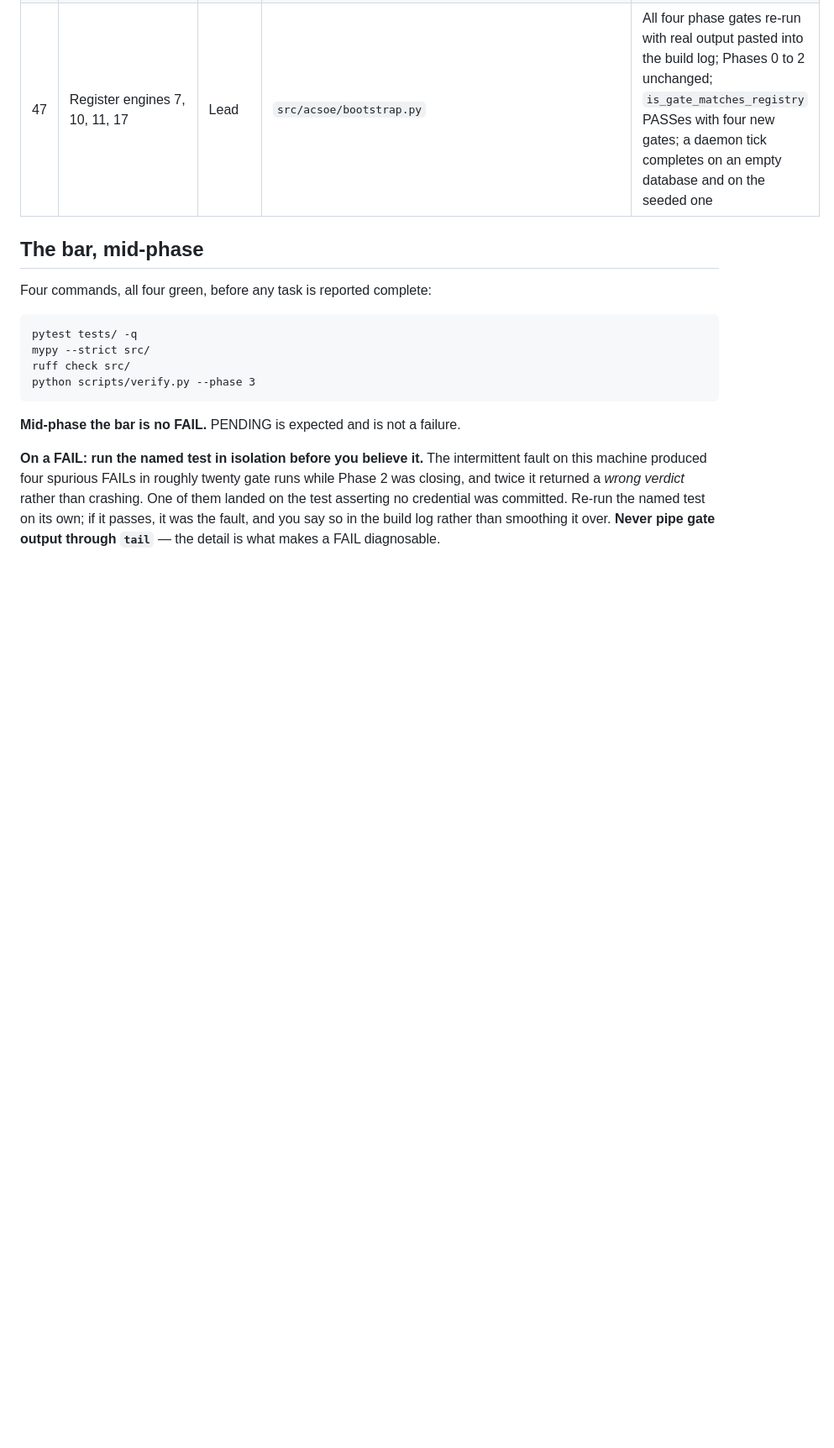
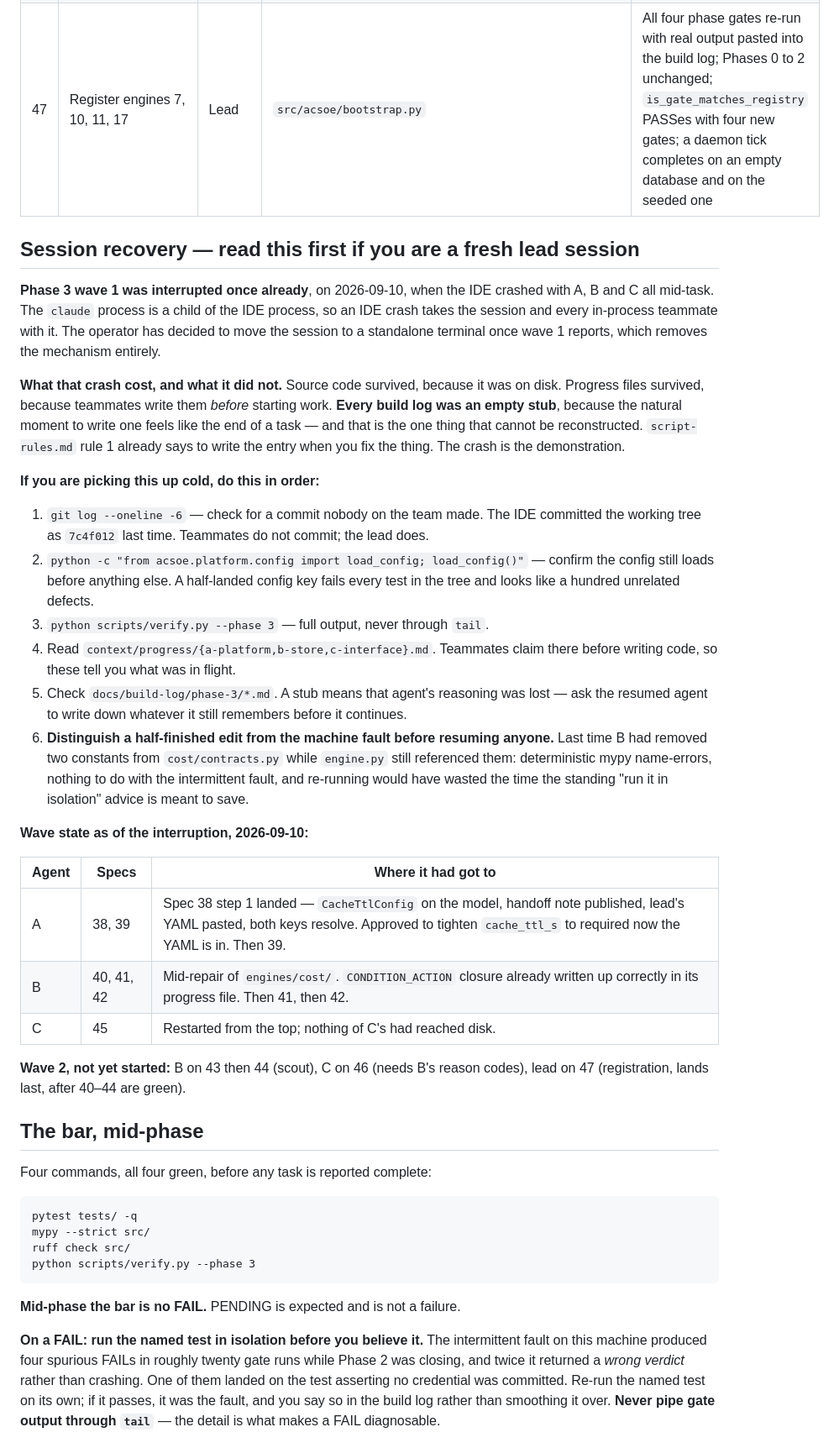
Before and after one commit to alqahtanis0001/ACSOE, a Markdown page: feature-specs/PHASE-3-TASKS.md, the part around the change. Shown at 84% size. Drawn GitHub-style; blank space fills up the shorter version.

Commit message:
docs: add a session-recovery section to the Phase 3 task list
The claude process is a child of the IDE process, so an IDE crash takes the
session and every in-process teammate with it. It did on 2026-09-10 with all
three agents mid-task.

Source and progress files survived that crash; every build log was an empty
stub, which is the one thing that cannot be reconstructed. Records the
recovery order a cold lead session should follow, including the two traps
this instance produced: a commit the IDE made that no teammate was authorised
to make, and a half-finished edit that looks like the machine's intermittent
fault but is deterministic.

Co-Authored-By: Claude Opus 5 <noreply@anthropic.com>

```diff
--- a/feature-specs/PHASE-3-TASKS.md
+++ b/feature-specs/PHASE-3-TASKS.md
@@ -100,6 +100,47 @@ it, and continue. Message them directly.
 | 46 | Operator prose for engine 7's codes | C | `src/acsoe/console/format.py`, `tests/console/` | A test **enumerates** the codes declared in `scout/contracts.py` and asserts each is a key in `REASON_PROSE` — enumerated, never hand-listed; no prose string contains a digit |
 | 47 | Register engines 7, 10, 11, 17 | Lead | `src/acsoe/bootstrap.py` | All four phase gates re-run with real output pasted into the build log; Phases 0 to 2 unchanged; `is_gate_matches_registry` PASSes with four new gates; a daemon tick completes on an empty database and on the seeded one |
 
+## Session recovery — read this first if you are a fresh lead session
+
+**Phase 3 wave 1 was interrupted once already**, on 2026-09-10, when the IDE crashed with A, B
+and C all mid-task. The `claude` process is a child of the IDE process, so an IDE crash takes the
+session and every in-process teammate with it. The operator has decided to move the session to a
+standalone terminal once wave 1 reports, which removes the mechanism entirely.
+
+**What that crash cost, and what it did not.** Source code survived, because it was on disk.
+Progress files survived, because teammates write them *before* starting work. **Every build log was
+an empty stub**, because the natural moment to write one feels like the end of a task — and that is
+the one thing that cannot be reconstructed. `script-rules.md` rule 1 already says to write the
+entry when you fix the thing. The crash is the demonstration.
+
+**If you are picking this up cold, do this in order:**
+
+1. `git log --oneline -6` — check for a commit nobody on the team made. The IDE committed the
+   working tree as `7c4f012` last time. Teammates do not commit; the lead does.
+2. `python -c "from acsoe.platform.config import load_config; load_config()"` — confirm the config
+   still loads before anything else. A half-landed config key fails every test in the tree and
+   looks like a hundred unrelated defects.
+3. `python scripts/verify.py --phase 3` — full output, never through `tail`.
+4. Read `context/progress/{a-platform,b-store,c-interface}.md`. Teammates claim there before
+   writing code, so these tell you what was in flight.
+5. Check `docs/build-log/phase-3/*.md`. A stub means that agent's reasoning was lost — ask the
+   resumed agent to write down whatever it still remembers before it continues.
+6. **Distinguish a half-finished edit from the machine fault before resuming anyone.** Last time B
+   had removed two constants from `cost/contracts.py` while `engine.py` still referenced them:
+   deterministic mypy name-errors, nothing to do with the intermittent fault, and re-running would
+   have wasted the time the standing "run it in isolation" advice is meant to save.
+
+**Wave state as of the interruption, 2026-09-10:**
+
+| Agent | Specs | Where it had got to |
+|---|---|---|
+| A | 38, 39 | Spec 38 step 1 landed — `CacheTtlConfig` on the model, handoff note published, lead's YAML pasted, both keys resolve. Approved to tighten `cache_ttl_s` to required now the YAML is in. Then 39. |
+| B | 40, 41, 42 | Mid-repair of `engines/cost/`. `CONDITION_ACTION` closure already written up correctly in its progress file. Then 41, then 42. |
+| C | 45 | Restarted from the top; nothing of C's had reached disk. |
+
+**Wave 2, not yet started:** B on 43 then 44 (scout), C on 46 (needs B's reason codes), lead on 47
+(registration, lands last, after 40–44 are green).
+
 ## The bar, mid-phase
 
 Four commands, all four green, before any task is reported complete:
```
